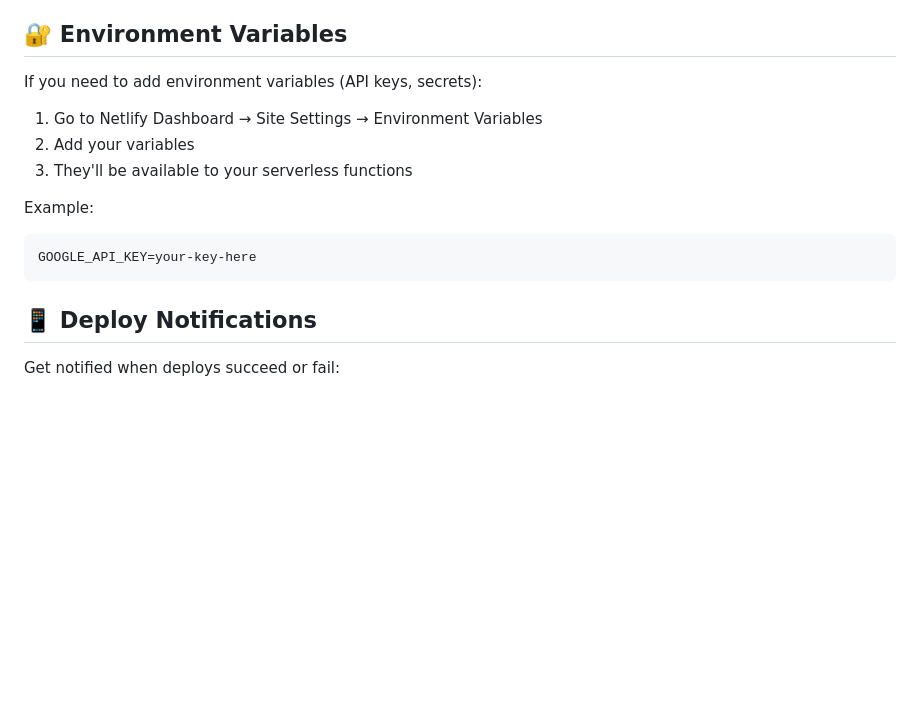
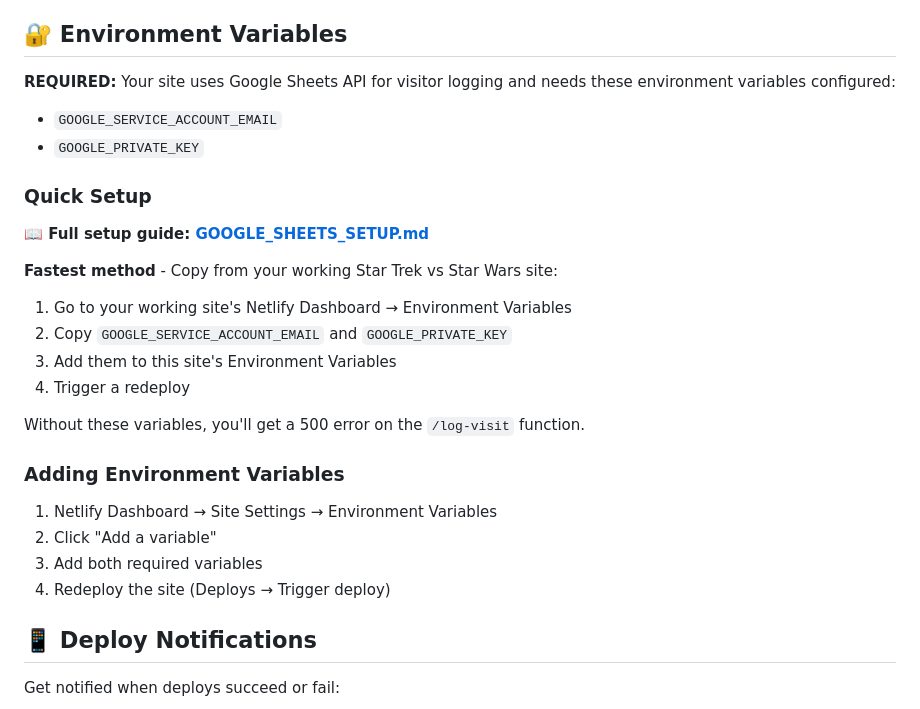
Before and after one commit to SolarSistim/there-totally-is-sound-in-space, a Markdown page: DEPLOYMENT.md, the part around the change. Drawn GitHub-style; blank space fills up the shorter version.

````diff
--- a/DEPLOYMENT.md
+++ b/DEPLOYMENT.md
@@ -101,16 +101,29 @@ View workflow runs at:
 
 ## 🔐 Environment Variables
 
-If you need to add environment variables (API keys, secrets):
+**REQUIRED:** Your site uses Google Sheets API for visitor logging and needs these environment variables configured:
 
-1. Go to Netlify Dashboard → Site Settings → Environment Variables
-2. Add your variables
-3. They'll be available to your serverless functions
+- `GOOGLE_SERVICE_ACCOUNT_EMAIL`
+- `GOOGLE_PRIVATE_KEY`
 
-Example:
-```
-GOOGLE_API_KEY=your-key-here
-```
+### Quick Setup
+
+**📖 Full setup guide: [GOOGLE_SHEETS_SETUP.md](./GOOGLE_SHEETS_SETUP.md)**
+
+**Fastest method** - Copy from your working Star Trek vs Star Wars site:
+1. Go to your working site's Netlify Dashboard → Environment Variables
+2. Copy `GOOGLE_SERVICE_ACCOUNT_EMAIL` and `GOOGLE_PRIVATE_KEY`
+3. Add them to this site's Environment Variables
+4. Trigger a redeploy
+
+Without these variables, you'll get a 500 error on the `/log-visit` function.
+
+### Adding Environment Variables
+
+1. Netlify Dashboard → Site Settings → Environment Variables
+2. Click "Add a variable"
+3. Add both required variables
+4. Redeploy the site (Deploys → Trigger deploy)
 
 ## 📱 Deploy Notifications
 
````
Also changed, not shown: GOOGLE_SHEETS_SETUP.md (added, +210 -0 lines).
